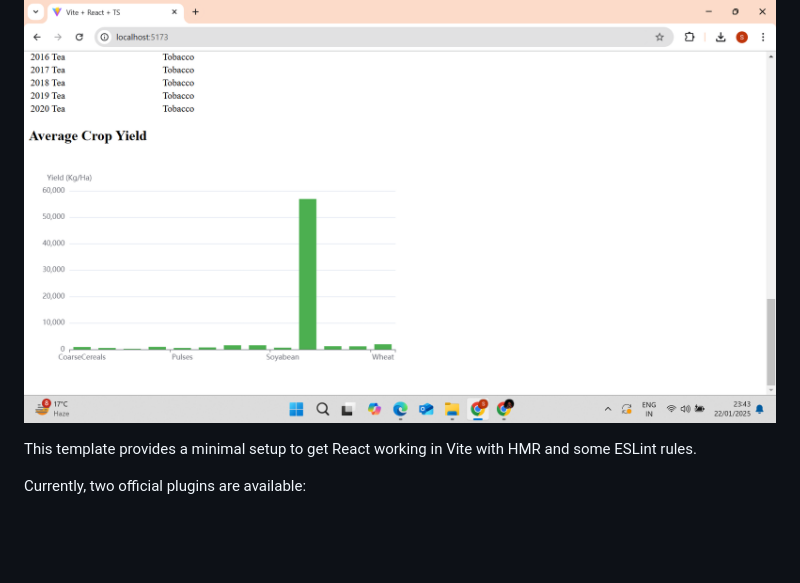
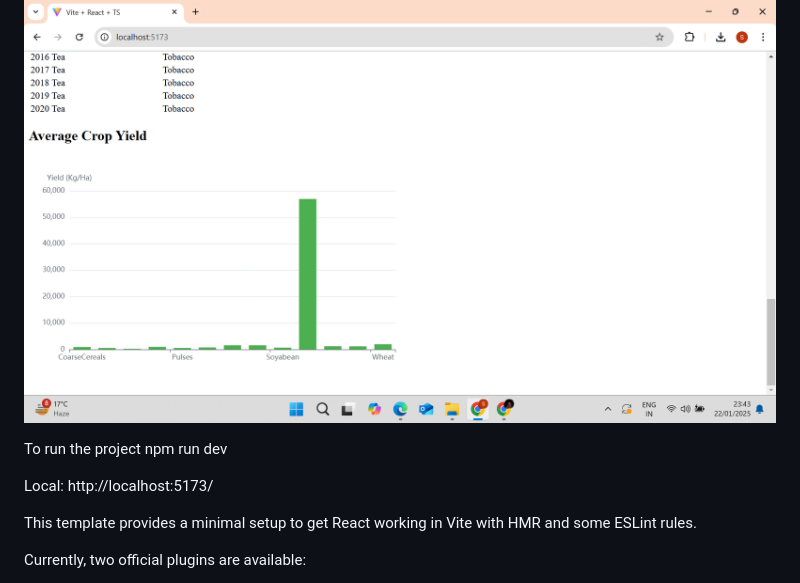
Before and after one commit to katiyarshreyjal/SDE_TASK, a Markdown page: README.md, the part around the change. Drawn GitHub-style; blank space fills up the shorter version.

```diff
--- a/README.md
+++ b/README.md
@@ -48,6 +48,11 @@ screenshots of project
 [BAR CHART]
 ![img_alt](https://github.com/katiyarshreyjal/SDE_TASK/blob/c6094d679863e9c77abd92f67c59653255e09c8c/Screenshot%20(608).png)
 
+To run the project
+npm run dev
+
+Local:   http://localhost:5173/
+
 
 This template provides a minimal setup to get React working in Vite with HMR and some ESLint rules.
 
```
